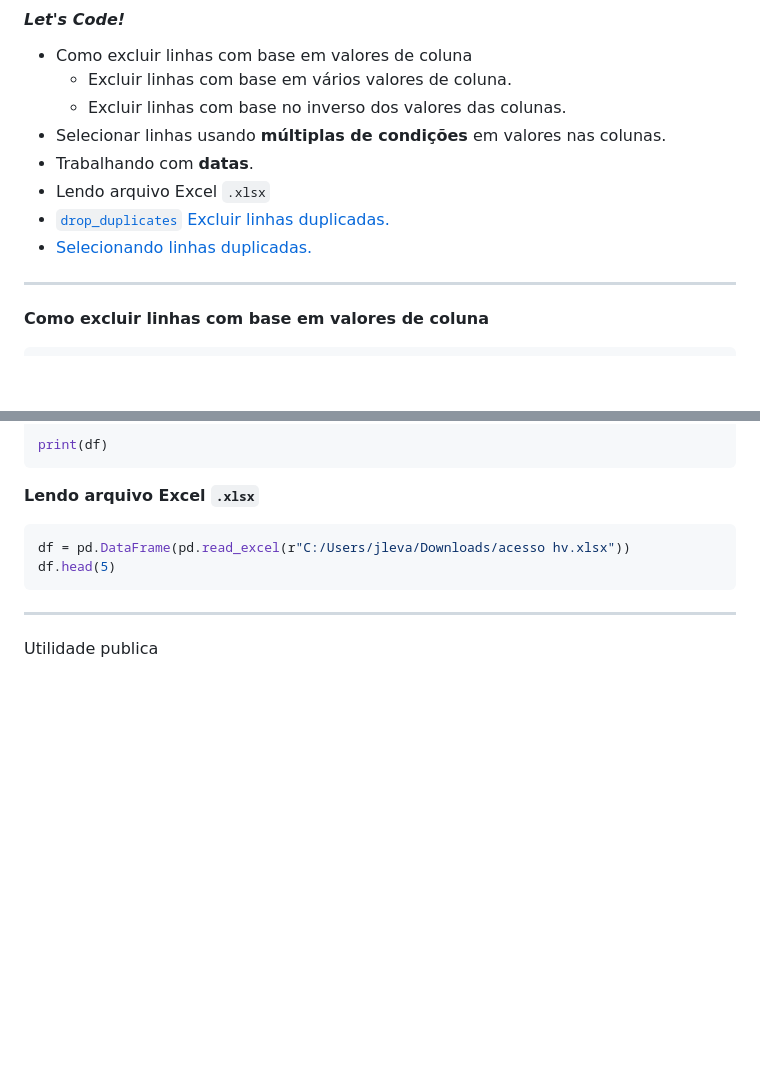
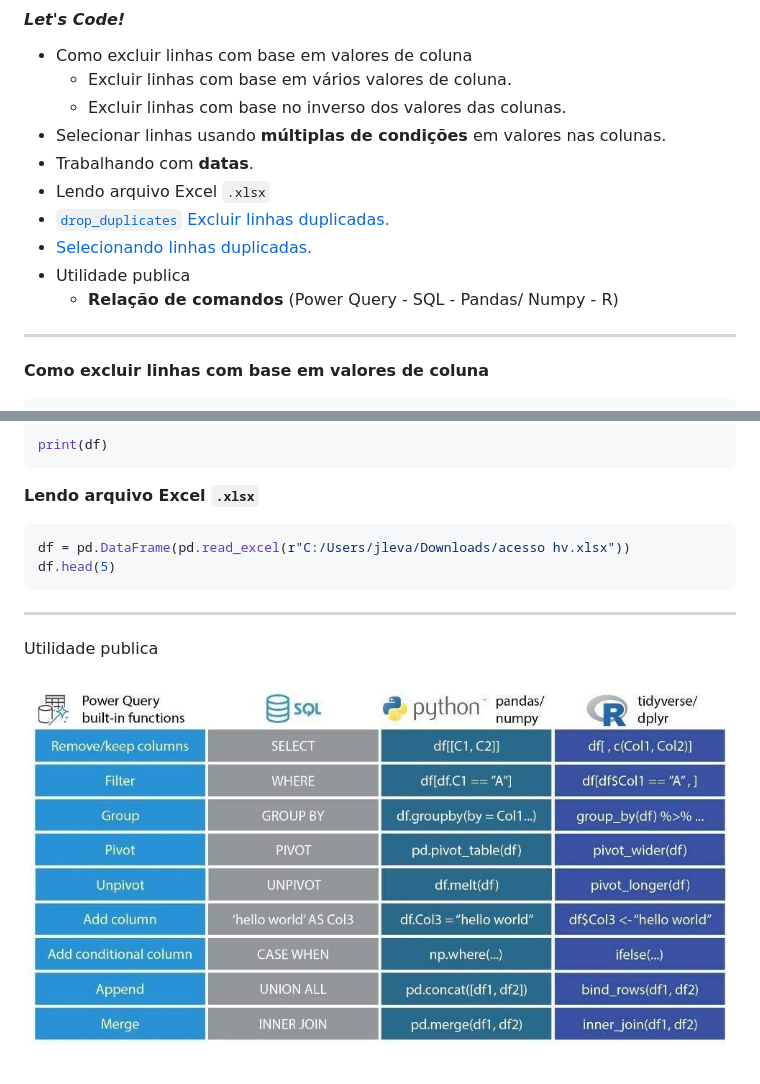
Before and after one commit to JoseMateusCamargo/python, a Markdown page: pandas/README.md, 2 parts joined by grey strips. GitHub-like rendering; pictures changed too: pandas/img/1655306425692.jpg (added); blank space fills up the shorter version.

```diff
--- a/pandas/README.md
+++ b/pandas/README.md
@@ -14,6 +14,8 @@
 - Lendo arquivo Excel `.xlsx`
 - [`drop_duplicates` Excluir linhas duplicadas.](https://github.com/JoseMateusCamargo/python/blob/main/pandas/how_to_drop_duplicate_rows.py)
 - [Selecionando linhas duplicadas.](https://github.com/JoseMateusCamargo/python/blob/main/pandas/get_list_all_duplicate_row.py)
+- Utilidade publica
+    - **Relação de comandos** (Power Query - SQL - Pandas/ Numpy - R)
 
 ---
 
@@ -116,3 +118,5 @@ df.head(5)
 ---
 
 Utilidade publica
+
+![Alt text](img/1655306425692.jpg "Utilidade publica")
```
